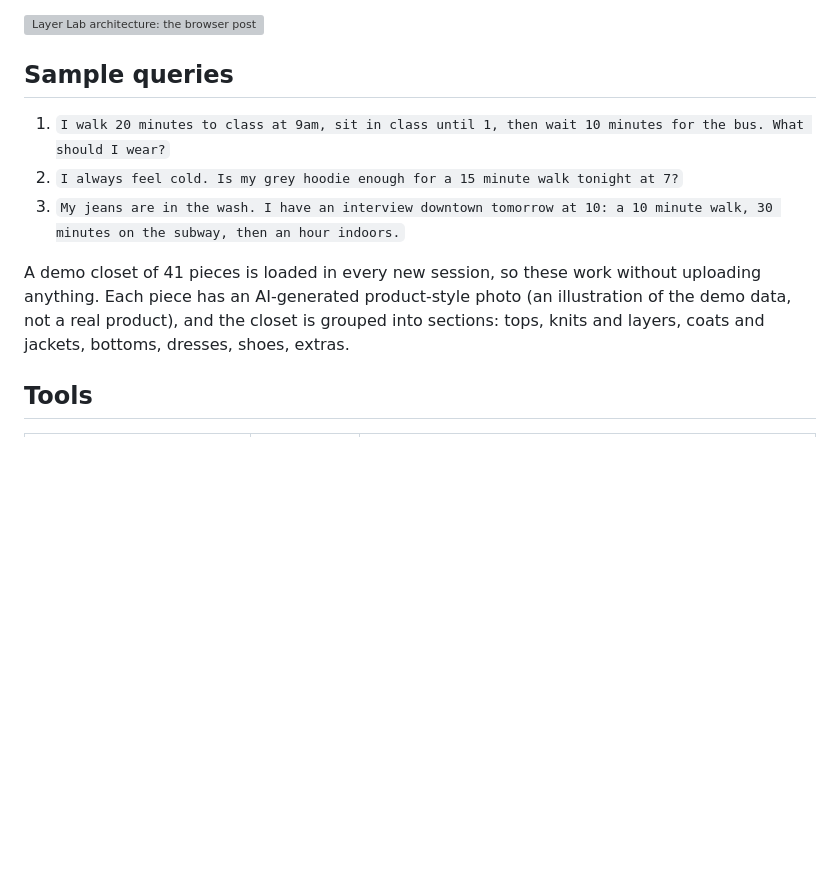
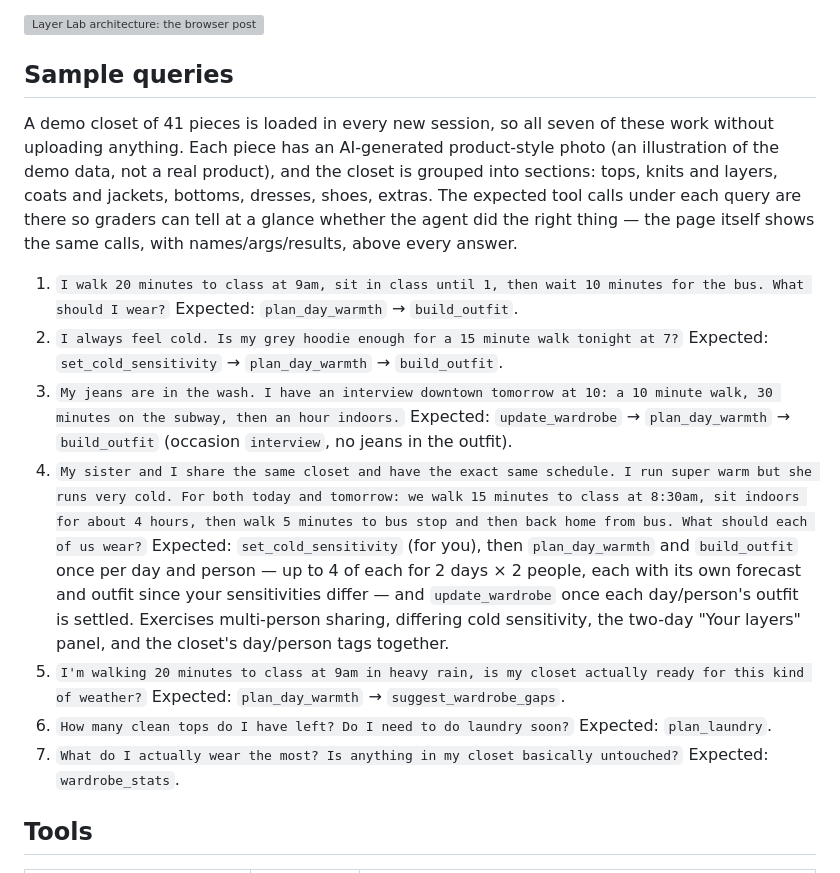
Before and after one commit to rishika1099/Tool-Calling-Agent, a Markdown page: README.md, the part around the change. Drawn GitHub-style; blank space fills up the shorter version; grey boxes are pictures that could not be loaded.

Commit message:
Add 4 more sample queries to the README, with expected tool calls
Adds the multi-person/multi-day prompt and the three new
wardrobe_insights prompts (suggest_wardrobe_gaps, plan_laundry,
wardrobe_stats) alongside the original three, all on the demo closet.
Each now lists the tool calls a grader should see in the tools box
above the answer, so it's clear at a glance whether the agent did the
right thing rather than just reading plausible prose.

TESTING.md: updated the "Before submitting" checklist to the current
test count (98) and the real query count (seven, not three) now that
the README has grown.

Co-Authored-By: Claude Sonnet 5 <noreply@anthropic.com>

```diff
--- a/README.md
+++ b/README.md
@@ -37,12 +37,31 @@ IEOR 4570 Project 1. Team: Rishika, Shreya, Kshamaa.
 
 ## Sample queries
 
+A demo closet of 41 pieces is loaded in every new session, so all seven of these work without
+uploading anything. Each piece has an AI-generated product-style photo (an illustration of the
+demo data, not a real product), and the closet is grouped into sections: tops, knits and layers,
+coats and jackets, bottoms, dresses, shoes, extras. The expected tool calls under each query are
+there so graders can tell at a glance whether the agent did the right thing — the page itself
+shows the same calls, with names/args/results, above every answer.
+
 1. `I walk 20 minutes to class at 9am, sit in class until 1, then wait 10 minutes for the bus. What should I wear?`
+   Expected: `plan_day_warmth` → `build_outfit`.
 2. `I always feel cold. Is my grey hoodie enough for a 15 minute walk tonight at 7?`
+   Expected: `set_cold_sensitivity` → `plan_day_warmth` → `build_outfit`.
 3. `My jeans are in the wash. I have an interview downtown tomorrow at 10: a 10 minute walk, 30 minutes on the subway, then an hour indoors.`
-
-A demo closet of 41 pieces is loaded in every new session, so these work without uploading anything.
-Each piece has an AI-generated product-style photo (an illustration of the demo data, not a real product), and the closet is grouped into sections: tops, knits and layers, coats and jackets, bottoms, dresses, shoes, extras.
+   Expected: `update_wardrobe` → `plan_day_warmth` → `build_outfit` (occasion `interview`, no jeans in the outfit).
+4. `My sister and I share the same closet and have the exact same schedule. I run super warm but she runs very cold. For both today and tomorrow: we walk 15 minutes to class at 8:30am, sit indoors for about 4 hours, then walk 5 minutes to bus stop and then back home from bus. What should each of us wear?`
+   Expected: `set_cold_sensitivity` (for you), then `plan_day_warmth` and `build_outfit` once per day and
+   person — up to 4 of each for 2 days × 2 people, each with its own forecast and outfit since your
+   sensitivities differ — and `update_wardrobe` once each day/person's outfit is settled. Exercises
+   multi-person sharing, differing cold sensitivity, the two-day "Your layers" panel, and the
+   closet's day/person tags together.
+5. `I'm walking 20 minutes to class at 9am in heavy rain, is my closet actually ready for this kind of weather?`
+   Expected: `plan_day_warmth` → `suggest_wardrobe_gaps`.
+6. `How many clean tops do I have left? Do I need to do laundry soon?`
+   Expected: `plan_laundry`.
+7. `What do I actually wear the most? Is anything in my closet basically untouched?`
+   Expected: `wardrobe_stats`.
 
 ## Tools
 
```
Also changed, not shown: TESTING.md (+3 -2 lines).
